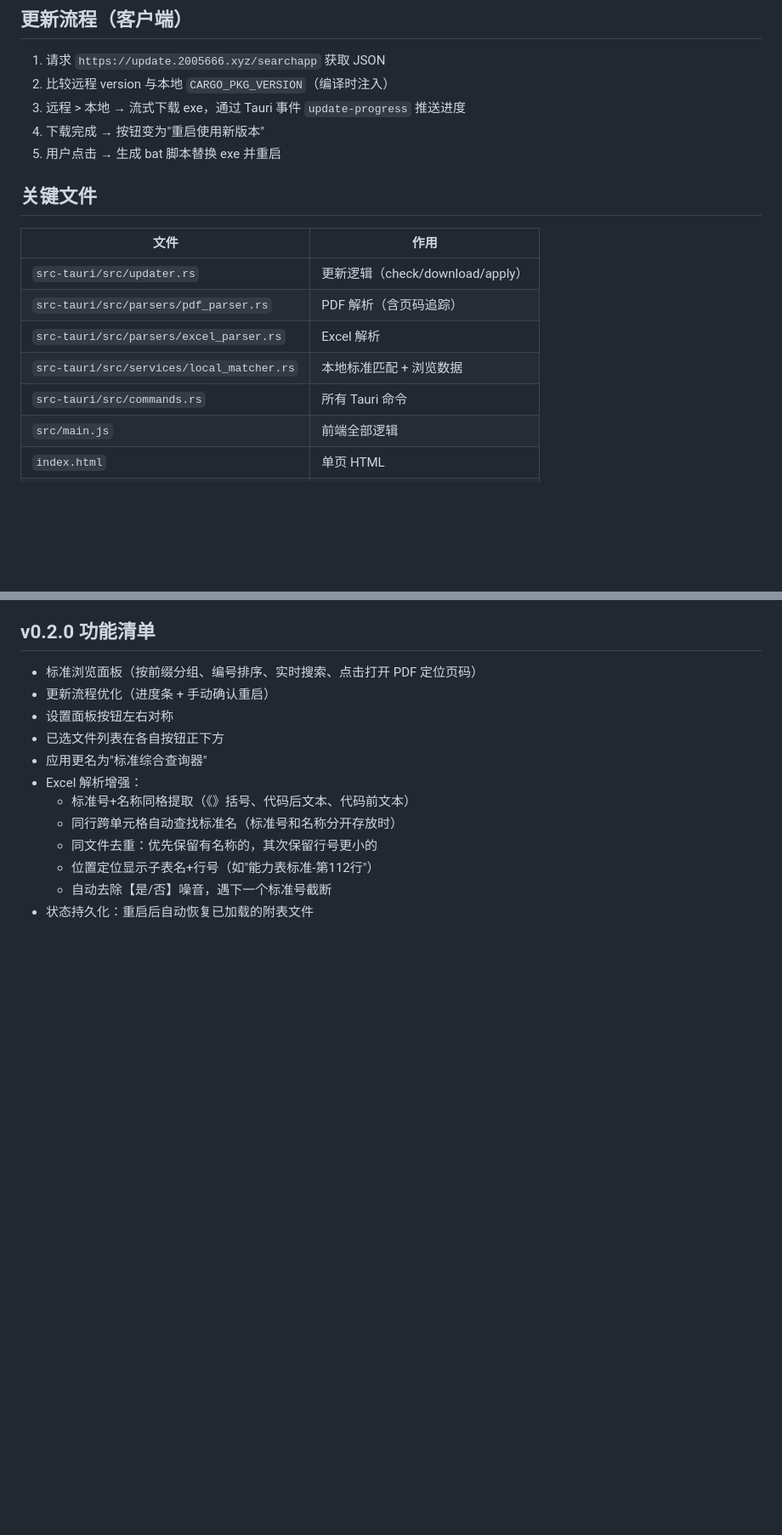
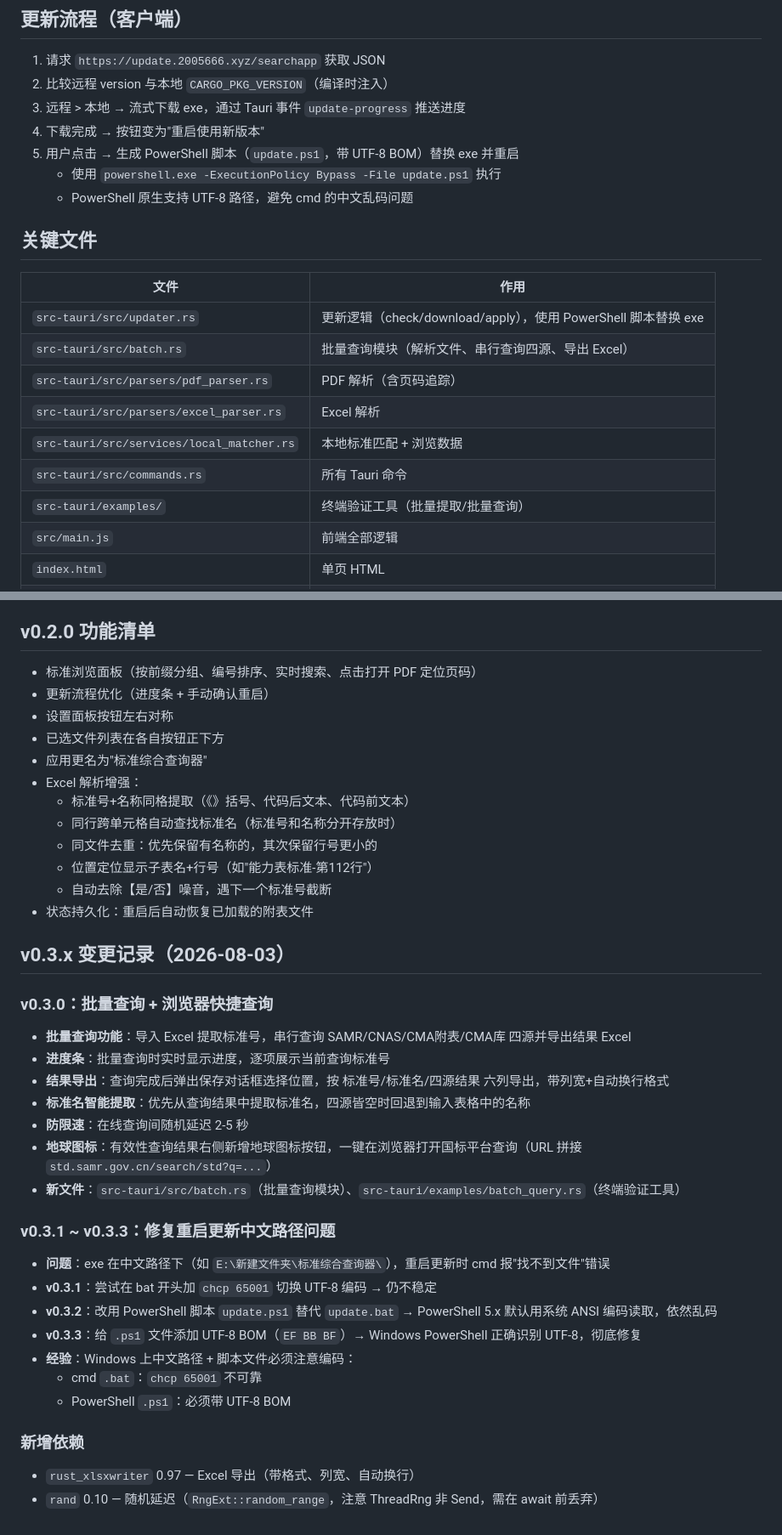
Before and after one commit to d3intran/SearchApp, a Markdown page: 工作进度.md, 2 parts joined by grey strips. Shown at 85% size. GitHub-like rendering; blank space fills up the shorter version.

Commit message:
更新工作进度：记录 v0.3.x 批量查询与更新修复要点

```diff
--- a/工作进度.md
+++ b/工作进度.md
@@ -54,17 +54,21 @@ deno run -A npm:wrangler deploy
 2. 比较远程 version 与本地 `CARGO_PKG_VERSION`（编译时注入）
 3. 远程 > 本地 → 流式下载 exe，通过 Tauri 事件 `update-progress` 推送进度
 4. 下载完成 → 按钮变为"重启使用新版本"
-5. 用户点击 → 生成 bat 脚本替换 exe 并重启
+5. 用户点击 → 生成 PowerShell 脚本（`update.ps1`，带 UTF-8 BOM）替换 exe 并重启
+   - 使用 `powershell.exe -ExecutionPolicy Bypass -File update.ps1` 执行
+   - PowerShell 原生支持 UTF-8 路径，避免 cmd 的中文乱码问题
 
 ## 关键文件
 
 | 文件 | 作用 |
 |------|------|
-| `src-tauri/src/updater.rs` | 更新逻辑（check/download/apply） |
+| `src-tauri/src/updater.rs` | 更新逻辑（check/download/apply），使用 PowerShell 脚本替换 exe |
+| `src-tauri/src/batch.rs` | 批量查询模块（解析文件、串行查询四源、导出 Excel） |
 | `src-tauri/src/parsers/pdf_parser.rs` | PDF 解析（含页码追踪） |
 | `src-tauri/src/parsers/excel_parser.rs` | Excel 解析 |
 | `src-tauri/src/services/local_matcher.rs` | 本地标准匹配 + 浏览数据 |
 | `src-tauri/src/commands.rs` | 所有 Tauri 命令 |
+| `src-tauri/examples/` | 终端验证工具（批量提取/批量查询） |
 | `src/main.js` | 前端全部逻辑 |
 | `index.html` | 单页 HTML |
 | `src/styles.css` | 全部样式 |
@@ -95,3 +99,27 @@ deno run -A npm:wrangler deploy
   - 位置定位显示子表名+行号（如"能力表标准-第112行"）
   - 自动去除【是/否】噪音，遇下一个标准号截断
 - 状态持久化：重启后自动恢复已加载的附表文件
+
+## v0.3.x 变更记录（2026-08-03）
+
+### v0.3.0：批量查询 + 浏览器快捷查询
+- **批量查询功能**：导入 Excel 提取标准号，串行查询 SAMR/CNAS/CMA附表/CMA库 四源并导出结果 Excel
+- **进度条**：批量查询时实时显示进度，逐项展示当前查询标准号
+- **结果导出**：查询完成后弹出保存对话框选择位置，按 标准号/标准名/四源结果 六列导出，带列宽+自动换行格式
+- **标准名智能提取**：优先从查询结果中提取标准名，四源皆空时回退到输入表格中的名称
+- **防限速**：在线查询间随机延迟 2-5 秒
+- **地球图标**：有效性查询结果右侧新增地球图标按钮，一键在浏览器打开国标平台查询（URL 拼接 `std.samr.gov.cn/search/std?q=...`）
+- **新文件**：`src-tauri/src/batch.rs`（批量查询模块）、`src-tauri/examples/batch_query.rs`（终端验证工具）
+
+### v0.3.1 ~ v0.3.3：修复重启更新中文路径问题
+- **问题**：exe 在中文路径下（如 `E:\新建文件夹\标准综合查询器\`），重启更新时 cmd 报"找不到文件"错误
+- **v0.3.1**：尝试在 bat 开头加 `chcp 65001` 切换 UTF-8 编码 → 仍不稳定
+- **v0.3.2**：改用 PowerShell 脚本 `update.ps1` 替代 `update.bat` → PowerShell 5.x 默认用系统 ANSI 编码读取，依然乱码
+- **v0.3.3**：给 `.ps1` 文件添加 UTF-8 BOM（`EF BB BF`）→ Windows PowerShell 正确识别 UTF-8，彻底修复
+- **经验**：Windows 上中文路径 + 脚本文件必须注意编码：
+  - cmd `.bat`：`chcp 65001` 不可靠
+  - PowerShell `.ps1`：必须带 UTF-8 BOM
+
+### 新增依赖
+- `rust_xlsxwriter` 0.97 — Excel 导出（带格式、列宽、自动换行）
+- `rand` 0.10 — 随机延迟（`RngExt::random_range`，注意 ThreadRng 非 Send，需在 await 前丢弃）
```
Also changed, not shown: other parts of 工作进度.md (+1 -1 lines).
